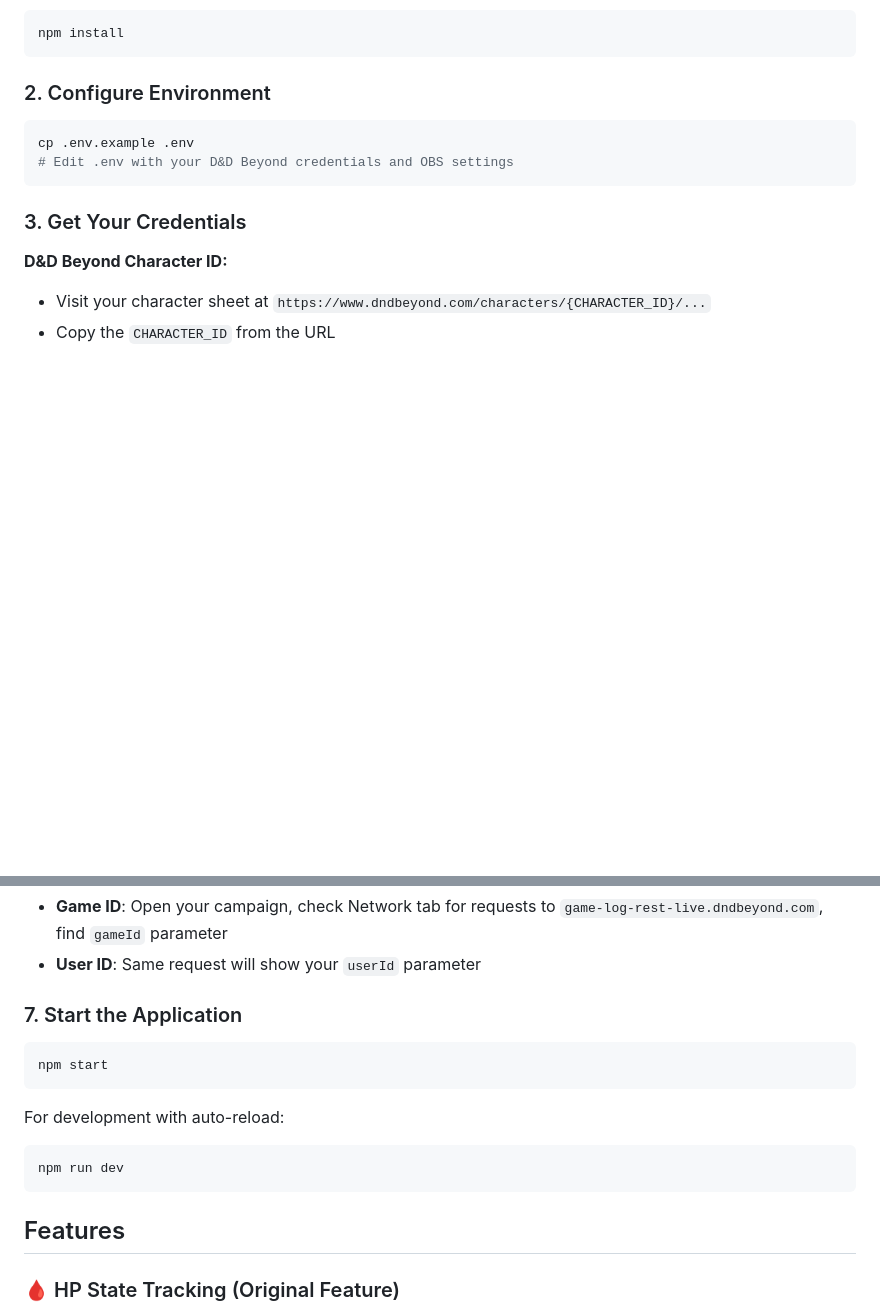
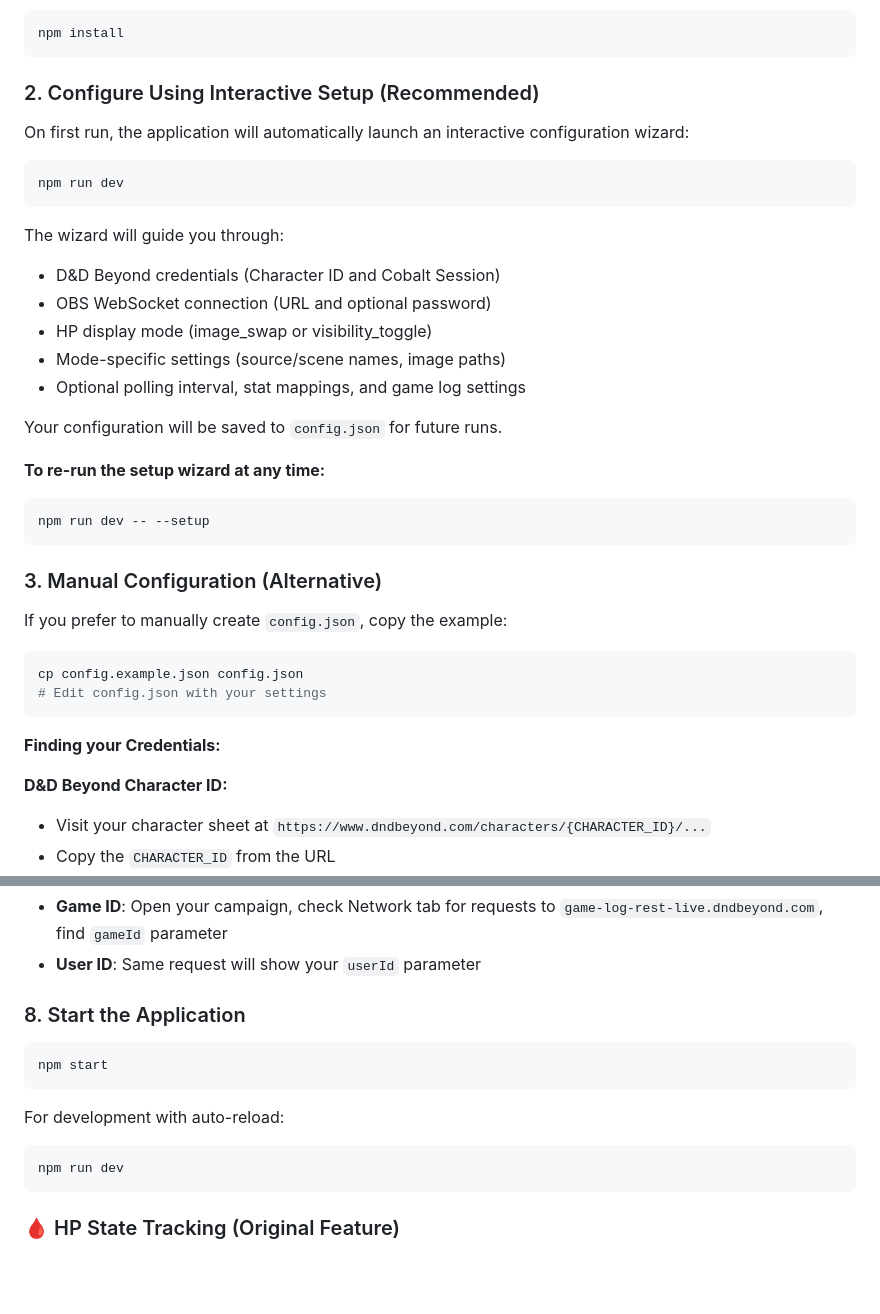
Before and after one commit to floppey/obs-dndbeyond-automation, a Markdown page: README.md, 2 parts joined by grey strips. Rendered like a GitHub page; blank space fills up the shorter version.

````diff
--- a/README.md
+++ b/README.md
@@ -9,13 +9,37 @@ Automatically synchronize D&D Beyond character data with OBS for live streaming
 npm install
 ```
 
-### 2. Configure Environment
+### 2. Configure Using Interactive Setup (Recommended)
+
+On first run, the application will automatically launch an interactive configuration wizard:
+
 ```bash
-cp .env.example .env
-# Edit .env with your D&D Beyond credentials and OBS settings
+npm run dev
 ```
 
-### 3. Get Your Credentials
+The wizard will guide you through:
+- D&D Beyond credentials (Character ID and Cobalt Session)
+- OBS WebSocket connection (URL and optional password)
+- HP display mode (image_swap or visibility_toggle)
+- Mode-specific settings (source/scene names, image paths)
+- Optional polling interval, stat mappings, and game log settings
+
+Your configuration will be saved to `config.json` for future runs.
+
+**To re-run the setup wizard at any time:**
+```bash
+npm run dev -- --setup
+```
+
+### 3. Manual Configuration (Alternative)
+
+If you prefer to manually create `config.json`, copy the example:
+```bash
+cp config.example.json config.json
+# Edit config.json with your settings
+```
+
+**Finding your Credentials:**
 
 **D&D Beyond Character ID:**
 - Visit your character sheet at `https://www.dndbeyond.com/characters/{CHARACTER_ID}/...`
@@ -82,7 +158,7 @@ ROLL_HISTORY_COUNT=5
 - **Game ID**: Open your campaign, check Network tab for requests to `game-log-rest-live.dndbeyond.com`, find `gameId` parameter
 - **User ID**: Same request will show your `userId` parameter
 
-### 7. Start the Application
+### 8. Start the Application
 ```bash
 npm start
 ```
@@ -91,8 +167,6 @@ For development with auto-reload:
 ```bash
 npm run dev
 ```
-
-## Features
 
 ### 🩸 HP State Tracking (Original Feature)
 - ✅ **Real-time HP Sync**: Polls D&D Beyond every 5-10 seconds (configurable)
````
Also changed, not shown: other parts of README.md (+68 -16 lines).
